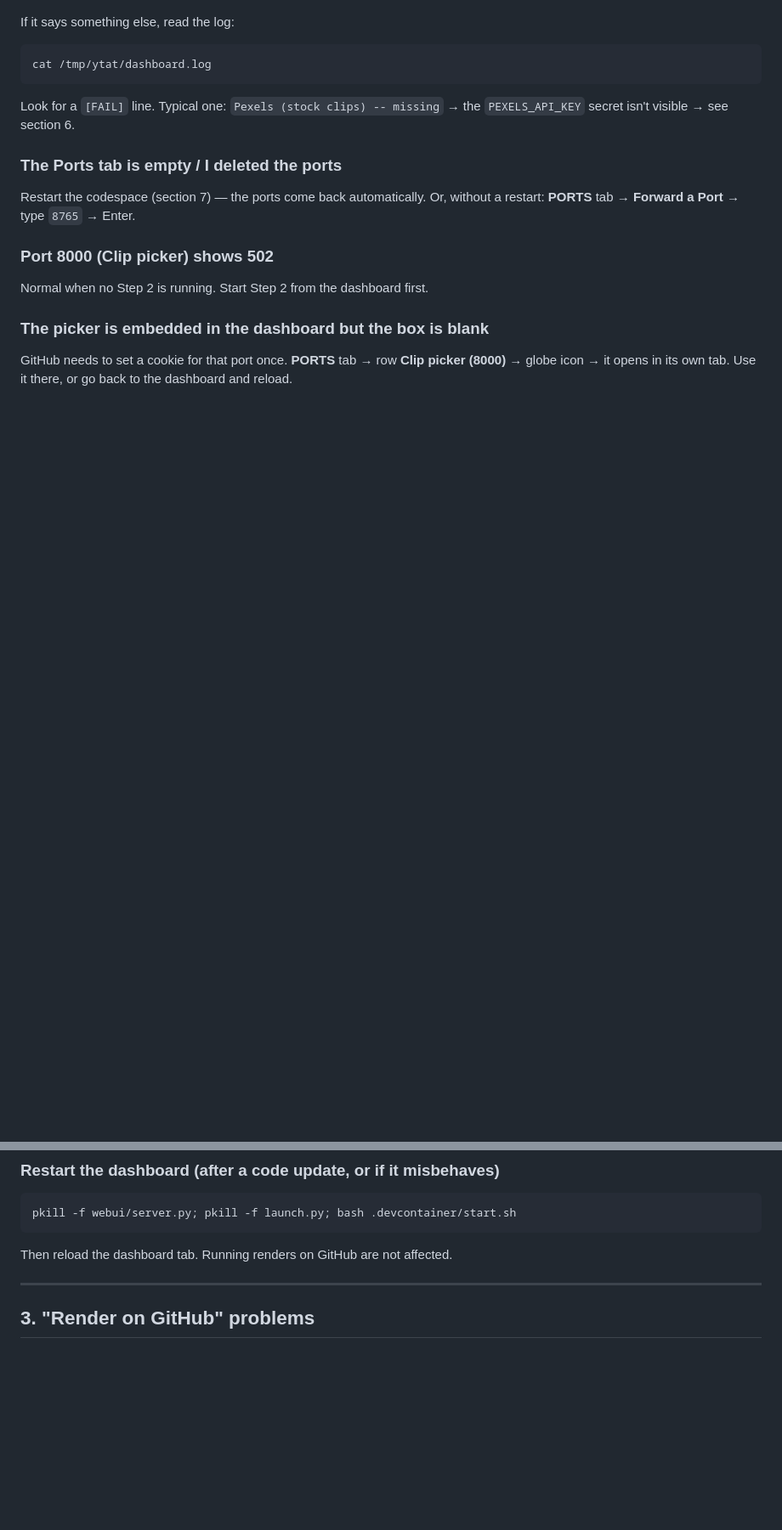
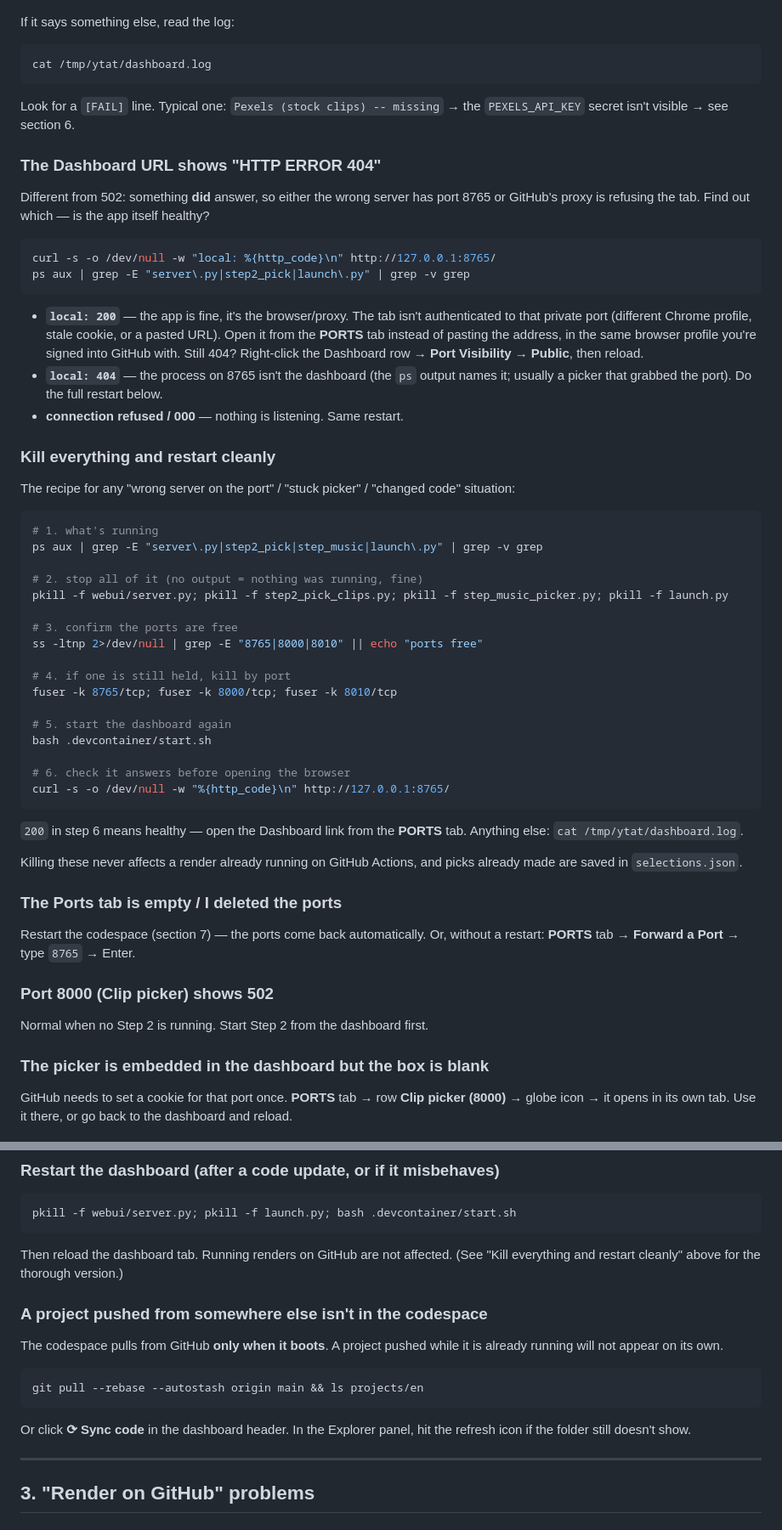
Before and after one commit to ptikhantiger/YT-Automation-Tool, a Markdown page: INFO.md, 2 parts joined by grey strips. Shown at 85% size. GitHub-like rendering; blank space fills up the shorter version.

Commit message:
INFO.md: dashboard 404 diagnosis, full kill/restart recipe, project naming rule, missing-project pull

````diff
--- a/INFO.md
+++ b/INFO.md
@@ -66,6 +66,59 @@ cat /tmp/ytat/dashboard.log
 Look for a `[FAIL]` line. Typical one: `Pexels (stock clips) -- missing` →
 the `PEXELS_API_KEY` secret isn't visible → see section 6.
 
+### The Dashboard URL shows "HTTP ERROR 404"
+
+Different from 502: something **did** answer, so either the wrong server has
+port 8765 or GitHub's proxy is refusing the tab. Find out which — is the app
+itself healthy?
+
+```bash
+curl -s -o /dev/null -w "local: %{http_code}\n" http://127.0.0.1:8765/
+ps aux | grep -E "server\.py|step2_pick|launch\.py" | grep -v grep
+```
+
+- **`local: 200`** — the app is fine, it's the browser/proxy. The tab isn't
+  authenticated to that private port (different Chrome profile, stale
+  cookie, or a pasted URL). Open it from the **PORTS** tab instead of pasting
+  the address, in the same browser profile you're signed into GitHub with.
+  Still 404? Right-click the Dashboard row → **Port Visibility → Public**,
+  then reload.
+- **`local: 404`** — the process on 8765 isn't the dashboard (the `ps` output
+  names it; usually a picker that grabbed the port). Do the full restart
+  below.
+- **connection refused / 000** — nothing is listening. Same restart.
+
+### Kill everything and restart cleanly
+
+The recipe for any "wrong server on the port" / "stuck picker" / "changed
+code" situation:
+
+```bash
+# 1. what's running
+ps aux | grep -E "server\.py|step2_pick|step_music|launch\.py" | grep -v grep
+
+# 2. stop all of it (no output = nothing was running, fine)
+pkill -f webui/server.py; pkill -f step2_pick_clips.py; pkill -f step_music_picker.py; pkill -f launch.py
+
+# 3. confirm the ports are free
+ss -ltnp 2>/dev/null | grep -E "8765|8000|8010" || echo "ports free"
+
+# 4. if one is still held, kill by port
+fuser -k 8765/tcp; fuser -k 8000/tcp; fuser -k 8010/tcp
+
+# 5. start the dashboard again
+bash .devcontainer/start.sh
+
+# 6. check it answers before opening the browser
+curl -s -o /dev/null -w "%{http_code}\n" http://127.0.0.1:8765/
+```
+
+`200` in step 6 means healthy — open the Dashboard link from the **PORTS**
+tab. Anything else: `cat /tmp/ytat/dashboard.log`.
+
+Killing these never affects a render already running on GitHub Actions, and
+picks already made are saved in `selections.json`.
+
 ### The Ports tab is empty / I deleted the ports
 
 Restart the codespace (section 7) — the ports come back automatically.
@@ -88,6 +141,19 @@ pkill -f webui/server.py; pkill -f launch.py; bash .devcontainer/start.sh
 ```
 
 Then reload the dashboard tab. Running renders on GitHub are not affected.
+(See "Kill everything and restart cleanly" above for the thorough version.)
+
+### A project pushed from somewhere else isn't in the codespace
+
+The codespace pulls from GitHub **only when it boots**. A project pushed
+while it is already running will not appear on its own.
+
+```bash
+git pull --rebase --autostash origin main && ls projects/en
+```
+
+Or click **⟳ Sync code** in the dashboard header. In the Explorer panel, hit
+the refresh icon if the folder still doesn't show.
 
 ---
 
````
Also changed, not shown: other parts of INFO.md (+10 -0 lines).
